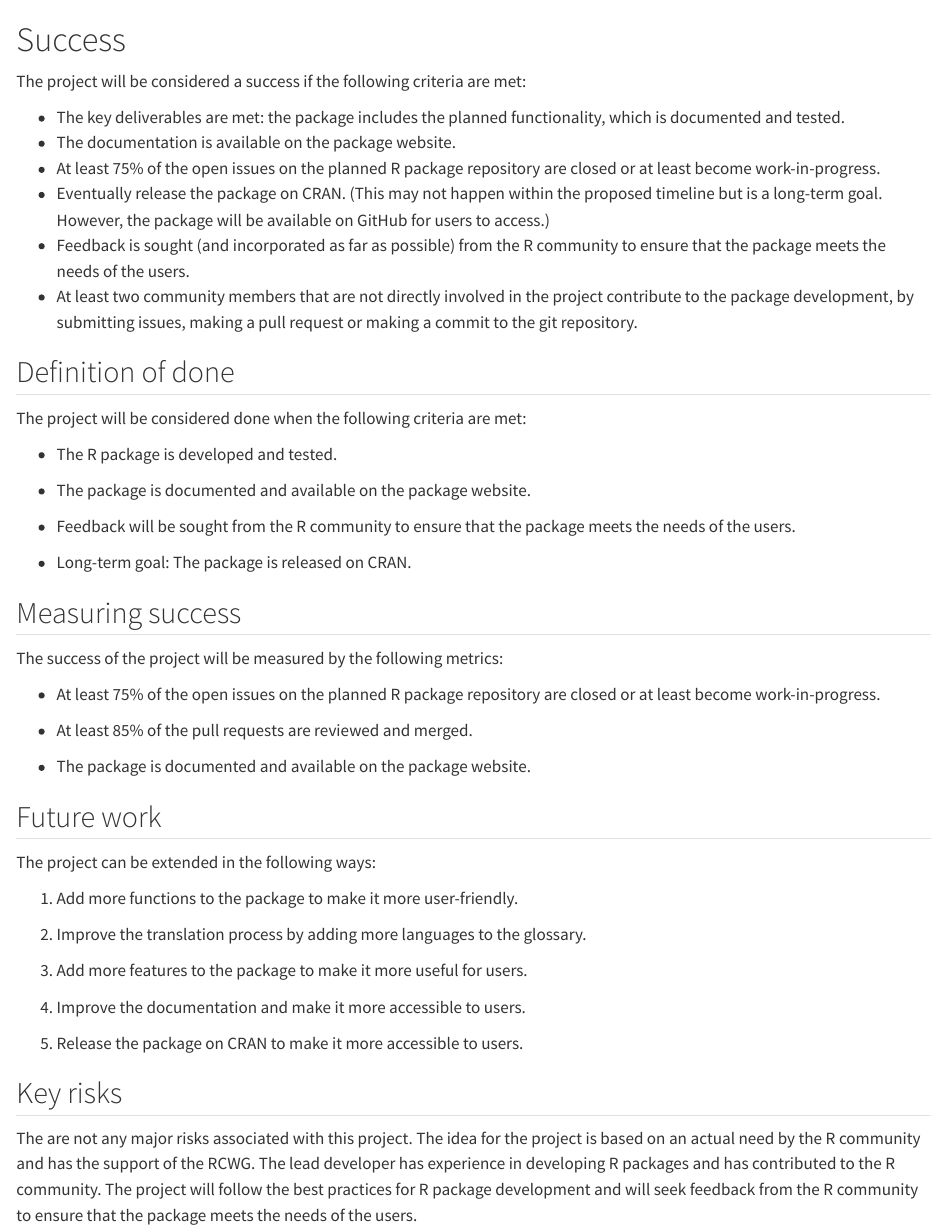
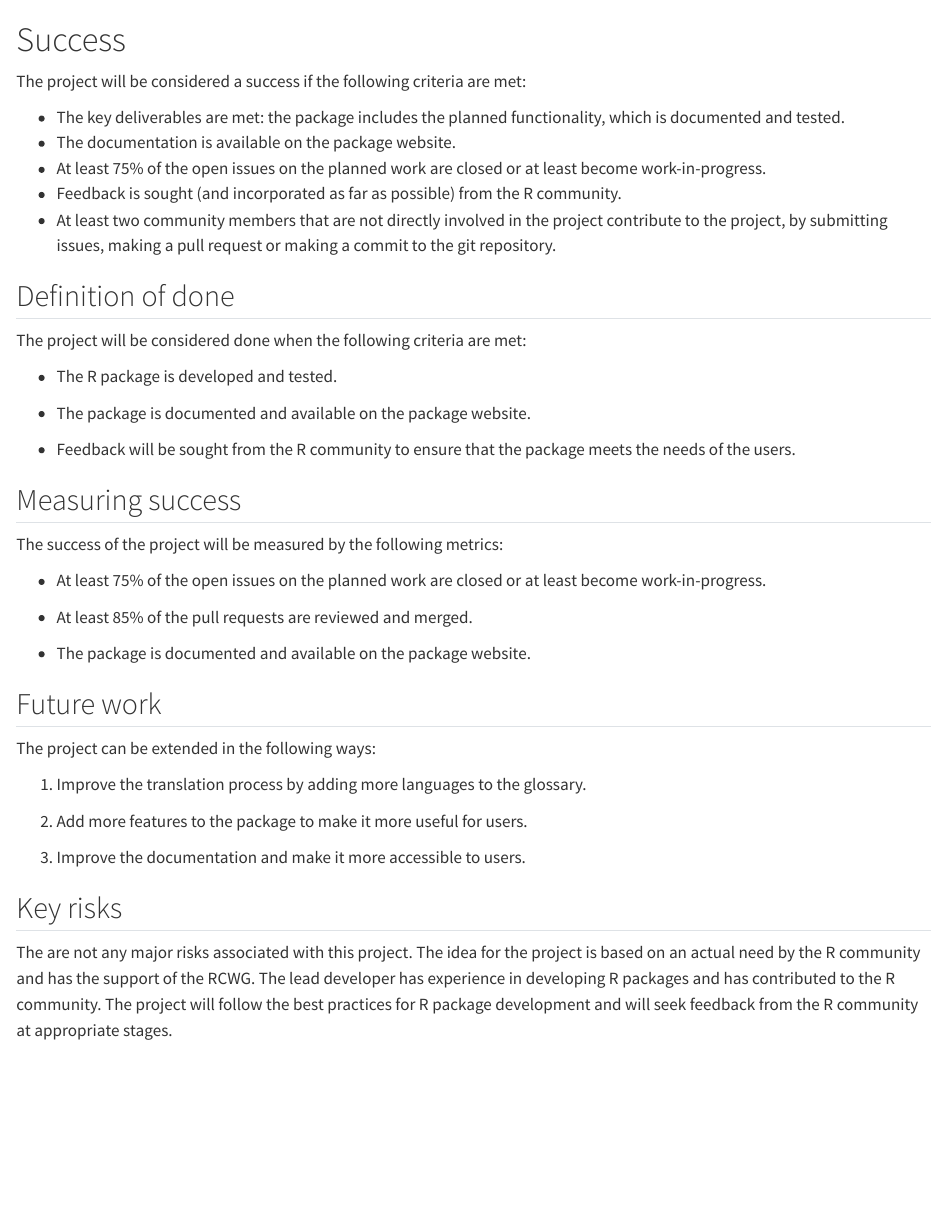
Before and after one commit to SaranjeetKaur/isc_proposal_translations, a Quarto document (proposal/success.qmd): the page in a window 1100 px wide, from its top. Rendered offline with R 4.5, knitr and Pandoc in place of Quarto, with nearby package versions.

Commit message:
add content from feedback

```diff
--- a/proposal/success.qmd
+++ b/proposal/success.qmd
@@ -8,10 +8,9 @@ The project will be considered a success if the following criteria are met:
 
 - The key deliverables are met: the package includes the planned functionality, which is documented and tested.
 - The documentation is available on the package website.
-- At least 75% of the open issues on the planned R package repository are closed or at least become work-in-progress.
-- Eventually release the package on CRAN. (This may not happen within the proposed timeline but is a long-term goal. However, the package will be available on GitHub for users to access.)
-- Feedback is sought (and incorporated as far as possible) from the R community to ensure that the package meets the needs of the users.
-- At least two community members that are not directly involved in the project contribute to the package development, by submitting issues, making a pull request or making a commit to the git repository.
+- At least 75% of the open issues on the planned work are closed or at least become work-in-progress.
+- Feedback is sought (and incorporated as far as possible) from the R community.
+- At least two community members that are not directly involved in the project contribute to the project, by submitting issues, making a pull request or making a commit to the git repository.
 
 ## Definition of done
 <!--
@@ -26,8 +25,6 @@ The project will be considered done when the following criteria are met:
 
 - Feedback will be sought from the R community to ensure that the package meets the needs of the users.
 
-- Long-term goal: The package is released on CRAN.
-
 ## Measuring success
 <!--
 How will we know when success is achieved, what markers can we use along the way
@@ -35,7 +32,7 @@ How will we know when success is achieved, what markers can we use along the way
 
 The success of the project will be measured by the following metrics:
 
-- At least 75% of the open issues on the planned R package repository are closed or at least become work-in-progress.
+- At least 75% of the open issues on the planned work are closed or at least become work-in-progress.
 
 - At least 85% of the pull requests are reviewed and merged.
 
@@ -48,15 +45,11 @@ How could this be extended / developed in the future by yourself and/or the comm
 
 The project can be extended in the following ways:
 
-1. Add more functions to the package to make it more user-friendly.
+1. Improve the translation process by adding more languages to the glossary.
 
-2. Improve the translation process by adding more languages to the glossary.
+2. Add more features to the package to make it more useful for users.
 
-3. Add more features to the package to make it more useful for users.
-
-4. Improve the documentation and make it more accessible to users.
-
-5. Release the package on CRAN to make it more accessible to users.
+3. Improve the documentation and make it more accessible to users.
 
 ## Key risks
 <!--
@@ -69,4 +62,4 @@ What sort of things could come up that can delay or break the project?
 
 -->
 
-The are not any major risks associated with this project. The idea for the project is based on an actual need by the R community and has the support of the RCWG. The lead developer has experience in developing R packages and has contributed to the R community. The project will follow the best practices for R package development and will seek feedback from the R community to ensure that the package meets the needs of the users.
+The are not any major risks associated with this project. The idea for the project is based on an actual need by the R community and has the support of the RCWG. The lead developer has experience in developing R packages and has contributed to the R community. The project will follow the best practices for R package development and will seek feedback from the R community at appropriate stages.
```
Also changed, not shown: proposal/proposal.qmd (+2 -2 lines), proposal/requirements.qmd (+2 -2 lines).
